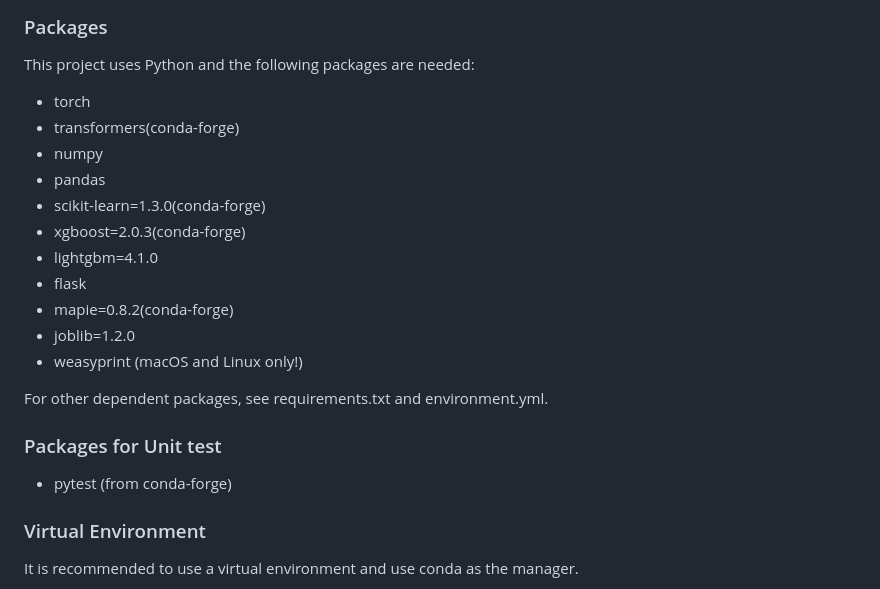
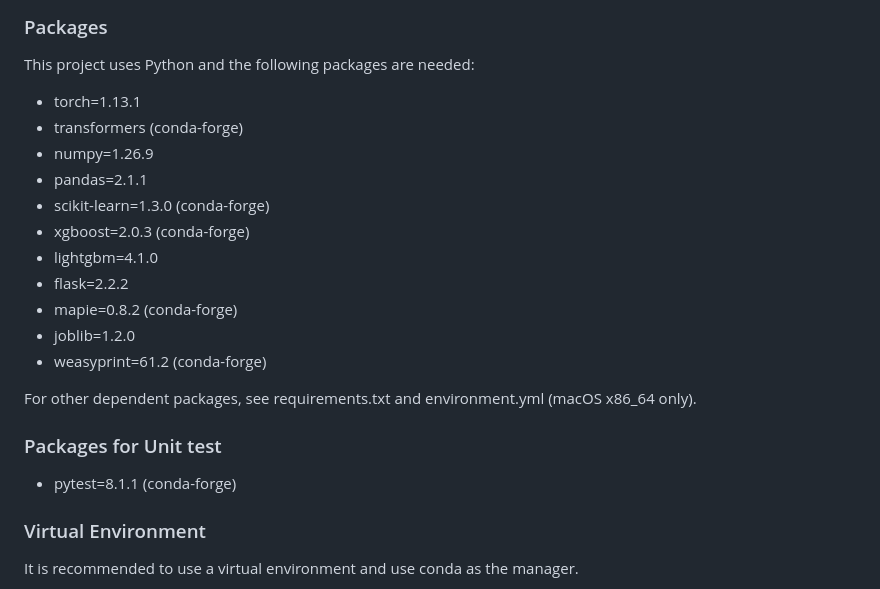
Before and after one commit to xiaoran007/GRP-AVM, a Markdown page: README.md, the part around the change. Drawn GitHub-style.

Commit message:
update: change package requirements

```diff
--- a/README.md
+++ b/README.md
@@ -108,22 +108,22 @@ For the architecture, only amd64 (x86_64) is tested, but Apple M (arm64) my also
 ## **Environment**
 ### Packages
 This project uses Python and the following packages are needed:
-* torch
-* transformers(conda-forge)
-* numpy
-* pandas
-* scikit-learn=1.3.0(conda-forge)
-* xgboost=2.0.3(conda-forge)
+* torch=1.13.1
+* transformers (conda-forge)
+* numpy=1.26.9
+* pandas=2.1.1
+* scikit-learn=1.3.0 (conda-forge)
+* xgboost=2.0.3 (conda-forge)
 * lightgbm=4.1.0
-* flask
-* mapie=0.8.2(conda-forge)
+* flask=2.2.2
+* mapie=0.8.2 (conda-forge)
 * joblib=1.2.0
-* weasyprint (macOS and Linux only!)
+* weasyprint=61.2 (conda-forge)
 
-For other dependent packages, see requirements.txt and environment.yml.
+For other dependent packages, see requirements.txt and environment.yml (macOS x86_64 only).
 
 ### Packages for Unit test
-* pytest (from conda-forge)
+* pytest=8.1.1 (conda-forge)
 
 ### Virtual Environment
 It is recommended to use a virtual environment and use conda as the manager.
```
